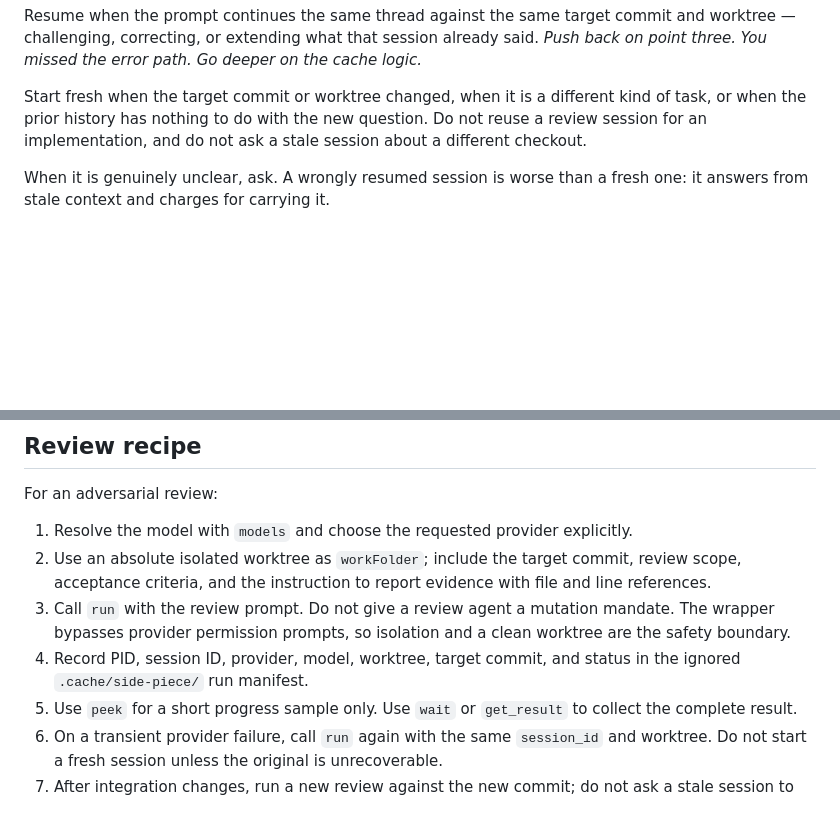
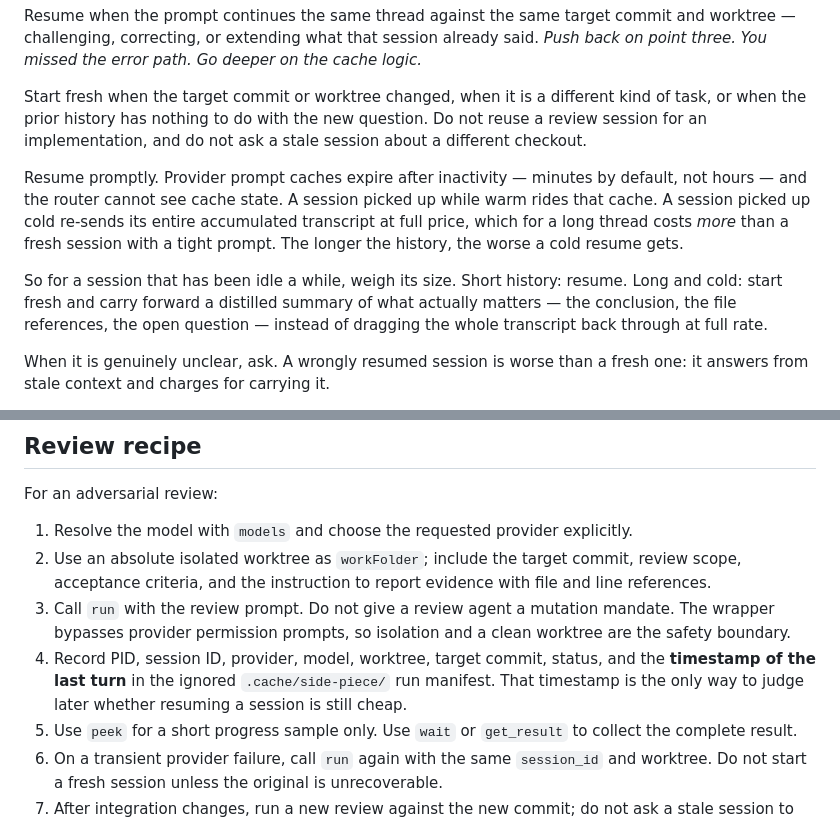
Before and after one commit to thejustinwalsh/side-piece, a Markdown page: skill/side-piece/SKILL.md, 2 parts joined by grey strips. Rendered like a GitHub page; blank space fills up the shorter version.

Commit message:
fix(skill): a cold resume costs more than a fresh session
Prompt caches expire on inactivity in minutes, and the router cannot see cache
state. That makes three cases, not two: a fresh session sends a small prompt at
full price, a warm resume sends a large history at cache rates, and a cold
resume sends that same large history at full price. The third is the worst of
the three and gets worse the longer the thread.

So the rule now weighs age alongside relevance: resume promptly, and for a long
thread that has gone cold, start fresh seeded with a distilled summary rather
than dragging the whole transcript back through uncached.

The review recipe now records the timestamp of the last turn in the run
manifest, since that is the only signal available for the judgement.

```diff
--- a/skill/side-piece/SKILL.md
+++ b/skill/side-piece/SKILL.md
@@ -18,6 +18,10 @@ Every run is resumable. Start it with `run`, retain the returned PID, use `peek`
 Resume when the prompt continues the same thread against the same target commit and worktree — challenging, correcting, or extending what that session already said. *Push back on point three.* *You missed the error path.* *Go deeper on the cache logic.*
 
 Start fresh when the target commit or worktree changed, when it is a different kind of task, or when the prior history has nothing to do with the new question. Do not reuse a review session for an implementation, and do not ask a stale session about a different checkout.
+
+Resume promptly. Provider prompt caches expire after inactivity — minutes by default, not hours — and the router cannot see cache state. A session picked up while warm rides that cache. A session picked up cold re-sends its entire accumulated transcript at full price, which for a long thread costs *more* than a fresh session with a tight prompt. The longer the history, the worse a cold resume gets.
+
+So for a session that has been idle a while, weigh its size. Short history: resume. Long and cold: start fresh and carry forward a distilled summary of what actually matters — the conclusion, the file references, the open question — instead of dragging the whole transcript back through at full rate.
 
 When it is genuinely unclear, ask. A wrongly resumed session is worse than a fresh one: it answers from stale context and charges for carrying it.
 
@@ -137,7 +141,7 @@ For an adversarial review:
 1. Resolve the model with `models` and choose the requested provider explicitly.
 2. Use an absolute isolated worktree as `workFolder`; include the target commit, review scope, acceptance criteria, and the instruction to report evidence with file and line references.
 3. Call `run` with the review prompt. Do not give a review agent a mutation mandate. The wrapper bypasses provider permission prompts, so isolation and a clean worktree are the safety boundary.
-4. Record PID, session ID, provider, model, worktree, target commit, and status in the ignored `.cache/side-piece/` run manifest.
+4. Record PID, session ID, provider, model, worktree, target commit, status, and the **timestamp of the last turn** in the ignored `.cache/side-piece/` run manifest. That timestamp is the only way to judge later whether resuming a session is still cheap.
 5. Use `peek` for a short progress sample only. Use `wait` or `get_result` to collect the complete result.
 6. On a transient provider failure, call `run` again with the same `session_id` and worktree. Do not start a fresh session unless the original is unrecoverable.
 7. After integration changes, run a new review against the new commit; do not ask a stale session to review a different checkout without stating the new target.
```
Also changed, not shown: 1 other file.
